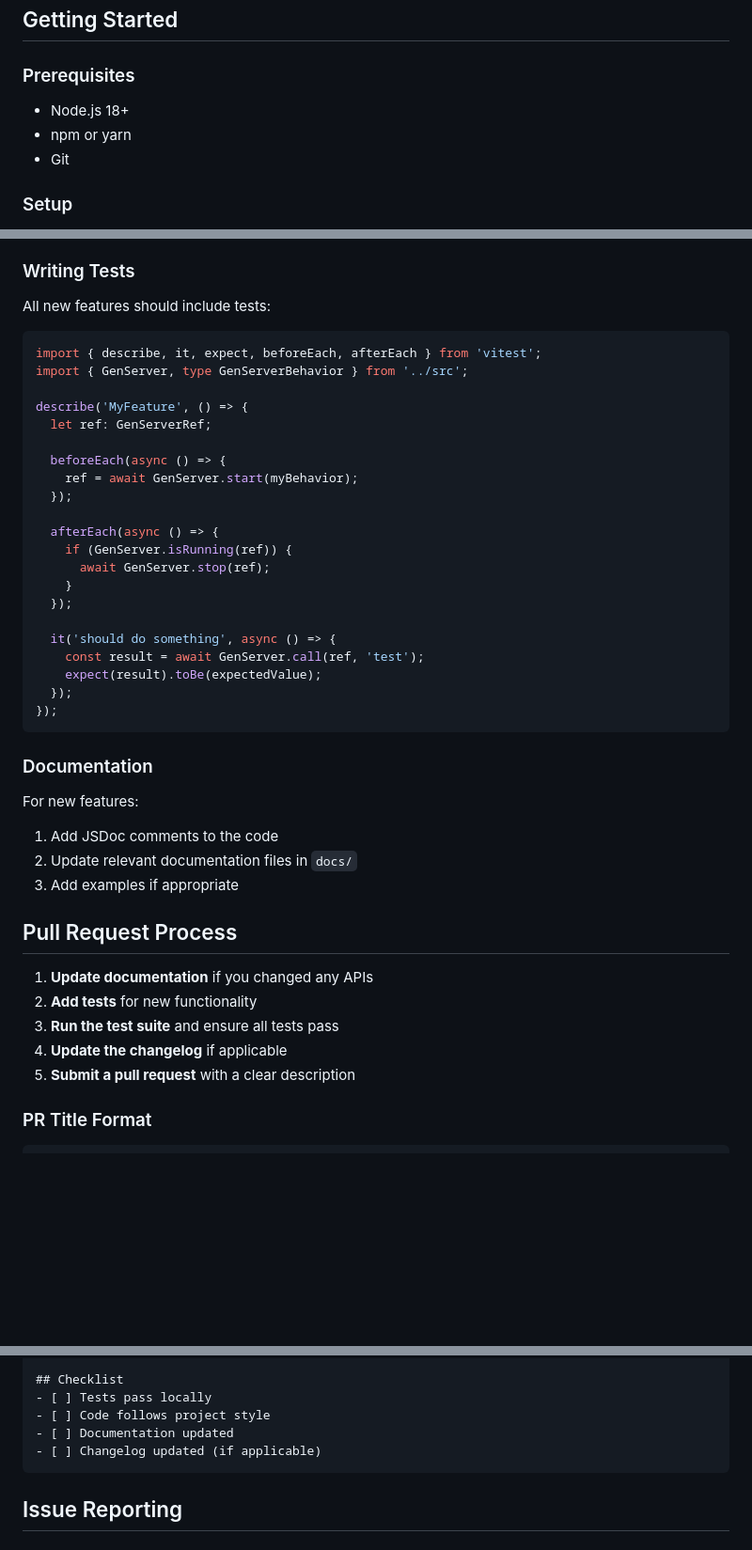
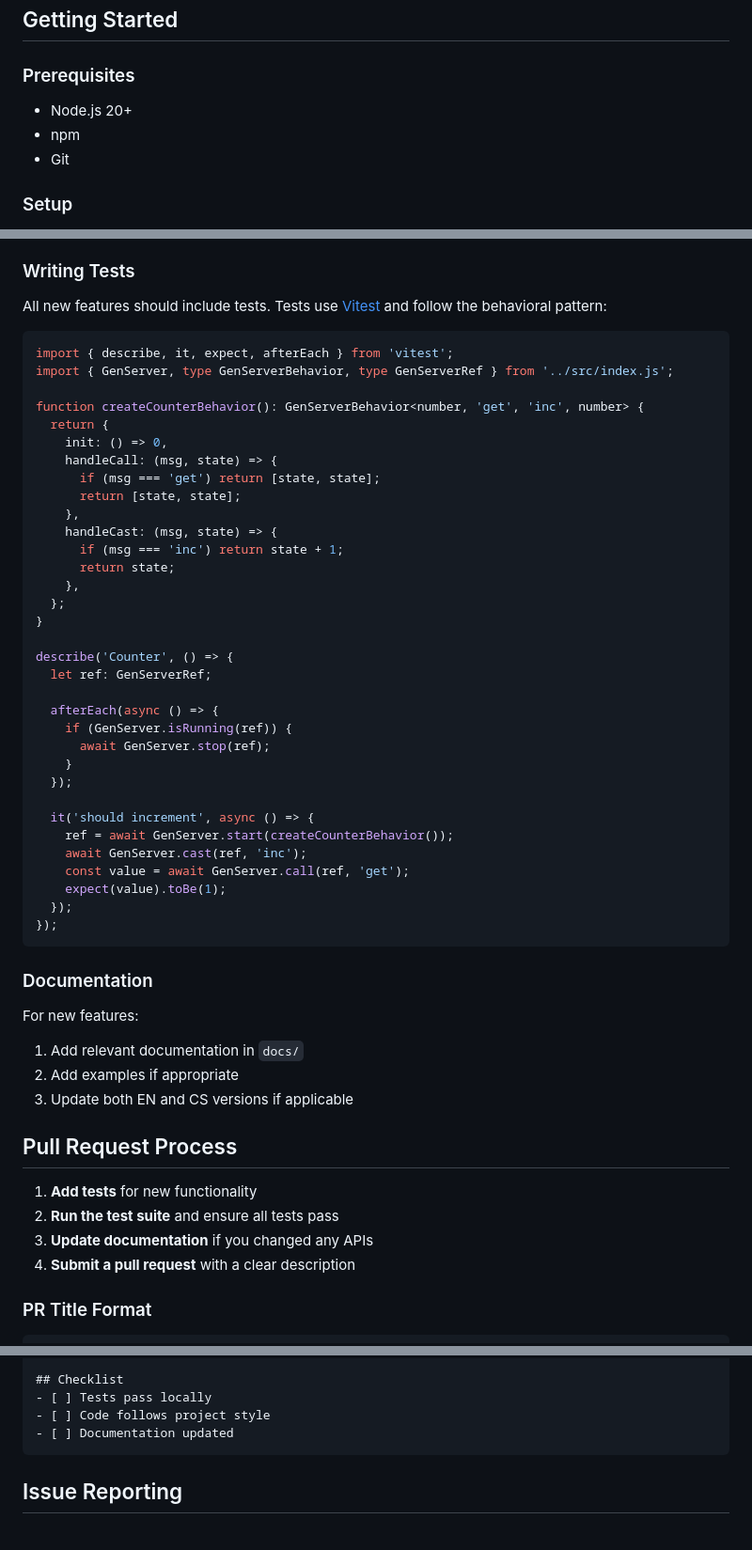
Before and after one commit to hamicek/noex, a Markdown page: docs/contributing.md, 3 parts joined by grey strips. Shown at 94% size. GitHub-like rendering; blank space fills up the shorter version.

Commit message:
docs: update contributing guides with current project structure and API

````diff
--- a/docs/contributing.md
+++ b/docs/contributing.md
@@ -10,8 +10,8 @@ By participating in this project, you agree to maintain a welcoming and inclusiv
 
 ### Prerequisites
 
-- Node.js 18+
-- npm or yarn
+- Node.js 20+
+- npm
 - Git
 
 ### Setup
@@ -114,18 +107,28 @@ Prefixes:
 
 ### Writing Tests
 
-All new features should include tests:
+All new features should include tests. Tests use [Vitest](https://vitest.dev/) and follow the behavioral pattern:
 
 ```typescript
-import { describe, it, expect, beforeEach, afterEach } from 'vitest';
-import { GenServer, type GenServerBehavior } from '../src';
+import { describe, it, expect, afterEach } from 'vitest';
+import { GenServer, type GenServerBehavior, type GenServerRef } from '../src/index.js';
 
-describe('MyFeature', () => {
+function createCounterBehavior(): GenServerBehavior<number, 'get', 'inc', number> {
+  return {
+    init: () => 0,
+    handleCall: (msg, state) => {
+      if (msg === 'get') return [state, state];
+      return [state, state];
+    },
+    handleCast: (msg, state) => {
+      if (msg === 'inc') return state + 1;
+      return state;
+    },
+  };
+}
+
+describe('Counter', () => {
   let ref: GenServerRef;
-
-  beforeEach(async () => {
-    ref = await GenServer.start(myBehavior);
-  });
 
   afterEach(async () => {
     if (GenServer.isRunning(ref)) {
@@ -133,9 +136,11 @@ describe('MyFeature', () => {
     }
   });
 
-  it('should do something', async () => {
-    const result = await GenServer.call(ref, 'test');
-    expect(result).toBe(expectedValue);
+  it('should increment', async () => {
+    ref = await GenServer.start(createCounterBehavior());
+    await GenServer.cast(ref, 'inc');
+    const value = await GenServer.call(ref, 'get');
+    expect(value).toBe(1);
   });
 });
 ```
@@ -144,17 +149,16 @@ describe('MyFeature', () => {
 
 For new features:
 
-1. Add JSDoc comments to the code
-2. Update relevant documentation files in `docs/`
-3. Add examples if appropriate
+1. Add relevant documentation in `docs/`
+2. Add examples if appropriate
+3. Update both EN and CS versions if applicable
 
 ## Pull Request Process
 
-1. **Update documentation** if you changed any APIs
-2. **Add tests** for new functionality
-3. **Run the test suite** and ensure all tests pass
-4. **Update the changelog** if applicable
-5. **Submit a pull request** with a clear description
+1. **Add tests** for new functionality
+2. **Run the test suite** and ensure all tests pass
+3. **Update documentation** if you changed any APIs
+4. **Submit a pull request** with a clear description
 
 ### PR Title Format
 
@@ -183,7 +187,6 @@ Describe how you tested these changes.
 - [ ] Tests pass locally
 - [ ] Code follows project style
 - [ ] Documentation updated
-- [ ] Changelog updated (if applicable)
 ```
 
 ## Issue Reporting
````
Also changed, not shown: other parts of docs/contributing.md (+12 -19 lines), docs/cs/contributing.md (+44 -41 lines).
